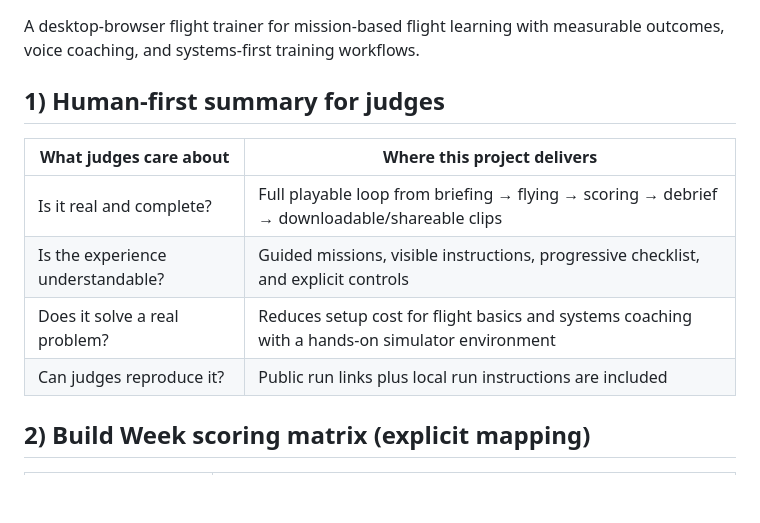
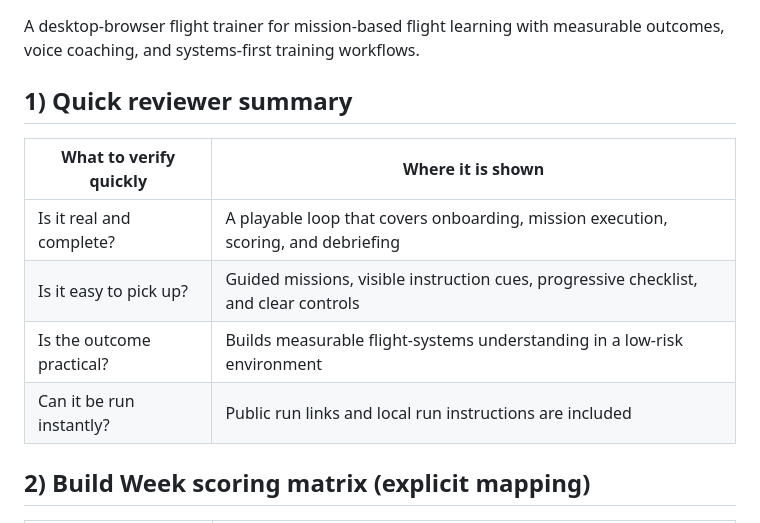
Before and after one commit to Arnie016/flight-simulator-fable5, a Markdown page: README.md, the part around the change. Rendered like a GitHub page; blank space fills up the shorter version.

Commit message:
docs: refresh tone and remove judge-facing wording in quick summary

```diff
--- a/README.md
+++ b/README.md
@@ -2,14 +2,14 @@
 
 A desktop-browser flight trainer for mission-based flight learning with measurable outcomes, voice coaching, and systems-first training workflows.
 
-## 1) Human-first summary for judges
+## 1) Quick reviewer summary
 
-| What judges care about | Where this project delivers |
+| What to verify quickly | Where it is shown |
 |---|---|
-| Is it real and complete? | Full playable loop from briefing → flying → scoring → debrief → downloadable/shareable clips |
-| Is the experience understandable? | Guided missions, visible instructions, progressive checklist, and explicit controls |
-| Does it solve a real problem? | Reduces setup cost for flight basics and systems coaching with a hands-on simulator environment |
-| Can judges reproduce it? | Public run links plus local run instructions are included |
+| Is it real and complete? | A playable loop that covers onboarding, mission execution, scoring, and debriefing |
+| Is it easy to pick up? | Guided missions, visible instruction cues, progressive checklist, and clear controls |
+| Is the outcome practical? | Builds measurable flight-systems understanding in a low-risk environment |
+| Can it be run instantly? | Public run links and local run instructions are included |
 
 ## 2) Build Week scoring matrix (explicit mapping)
 
```
